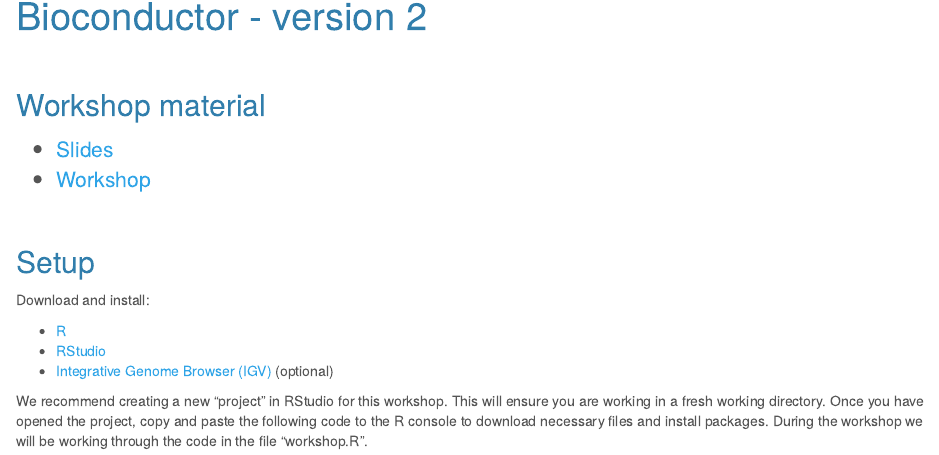
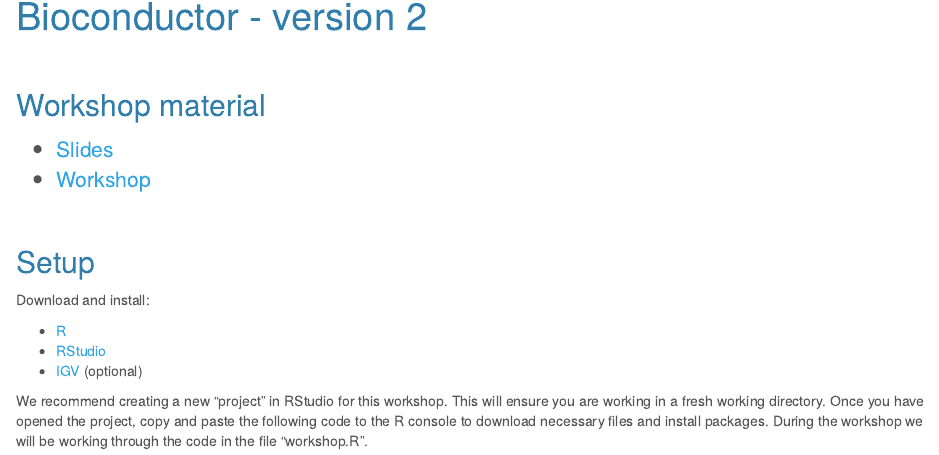
Before and after one commit to MonashDataFluency/r-bioc-2, an R Markdown document (markdown/index.Rmd): the page in a window 1100 px wide, from 70 px down. Rendered offline with R 4.5, knitr and Pandoc, with nearby package versions.

Commit message:
refinement

```diff
--- a/markdown/index.Rmd
+++ b/markdown/index.Rmd
@@ -22,7 +22,7 @@
 
 * [R](https://cloud.r-project.org/)
 * [RStudio](https://www.rstudio.com/products/rstudio/download/)
-* [Integrative Genome Browser (IGV)](https://software.broadinstitute.org/software/igv/download) (optional)
+* [IGV](https://software.broadinstitute.org/software/igv/download) (optional)
 
 We recommend creating a new "project" in RStudio for this workshop. This will ensure you are working in a fresh working directory. Once you have opened the project, copy and paste the following code to the R console to download necessary files and install packages. During the workshop we will be working through the code in the file "workshop.R".
 
--- a/markdown/teaching-notes.txt
+++ b/markdown/teaching-notes.txt
@@ -1,7 +1,7 @@
 
 2021-09-04 Practice run
 
-"Since you all have different backgrounds, some of this may be things you know. I'm hoping there will alls be plenty of parts that are new to you. Bioconductor has many useful features that are hard to discover. There may also be things I go through too quickly. Please ask a question if I do that."
+"Since you all have different backgrounds, some of this may be things you know. I'm hoping there will be plenty of parts that are new to you. Bioconductor has many useful features that are hard to discover. There may also be things I go through too quickly. Please ask a question if I do that."
 
 Introductory slideshow.   ~ 13 minutes.
 Breakout, problem fixing. ~ 10 minutes
```
Also changed, not shown: 1 other file.
